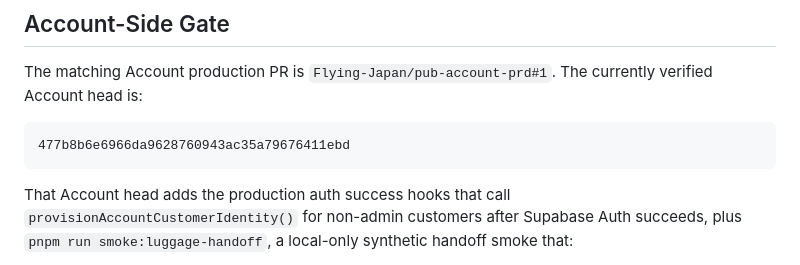
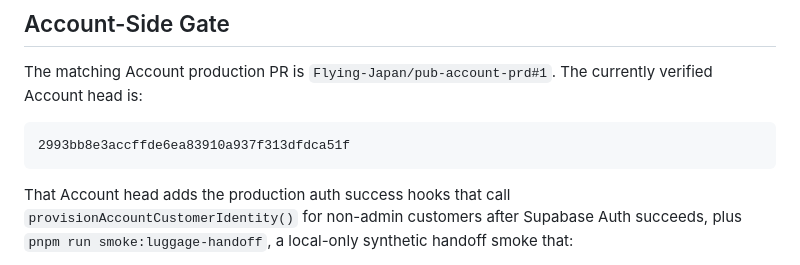
Before and after one commit to Flying-Japan/int-center-luggage-prd, a Markdown page: worker/docs/account-customer-context.md, the part around the change. GitHub-like rendering.

Commit message:
Refresh Account handoff evidence

````diff
--- a/worker/docs/account-customer-context.md
+++ b/worker/docs/account-customer-context.md
@@ -104,7 +104,7 @@ The matching Account production PR is
 `Flying-Japan/pub-account-prd#1`. The currently verified Account head is:
 
 ```txt
-477b8b6e6966da9628760943ac35a79676411ebd
+2993bb8e3accffde6ea83910a937f313dfdca51f
 ```
 
 That Account head adds the production auth success hooks that call
````
Also changed, not shown: worker/docs/account-history-points-production-promotion-2026-05-22.md (+4 -4 lines).
